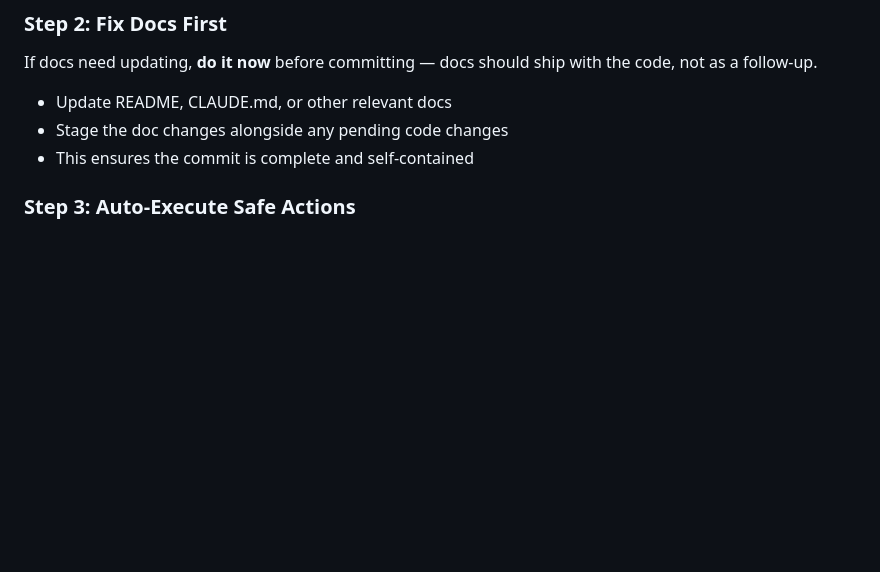
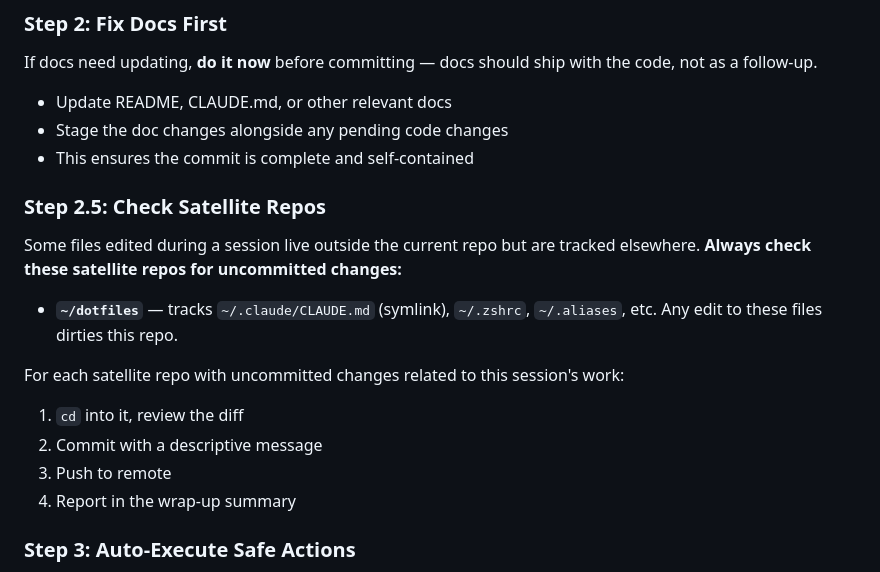
Before and after one commit to ChiTienHsieh/dotfiles, a Markdown page: claude/commands/wrap.md, the part around the change. Rendered like a GitHub page; blank space fills up the shorter version.

Commit message:
claude: wrap skill — add satellite repo check (~/dotfiles)
Systematic fix: /wrap only checked cwd repo, missed edits to
symlinked files tracked in ~/dotfiles. Now checks satellite repos
for uncommitted changes before reporting wrap-up complete.

Co-Authored-By: Claude Opus 4.6 (1M context) <noreply@anthropic.com>

```diff
--- a/claude/commands/wrap.md
+++ b/claude/commands/wrap.md
@@ -37,6 +37,18 @@ If docs need updating, **do it now** before committing — docs should ship with
 - Update README, CLAUDE.md, or other relevant docs
 - Stage the doc changes alongside any pending code changes
 - This ensures the commit is complete and self-contained
+
+### Step 2.5: Check Satellite Repos
+
+Some files edited during a session live outside the current repo but are tracked elsewhere. **Always check these satellite repos for uncommitted changes:**
+
+- **`~/dotfiles`** — tracks `~/.claude/CLAUDE.md` (symlink), `~/.zshrc`, `~/.aliases`, etc. Any edit to these files dirties this repo.
+
+For each satellite repo with uncommitted changes related to this session's work:
+1. `cd` into it, review the diff
+2. Commit with a descriptive message
+3. Push to remote
+4. Report in the wrap-up summary
 
 ### Step 3: Auto-Execute Safe Actions
 
```
